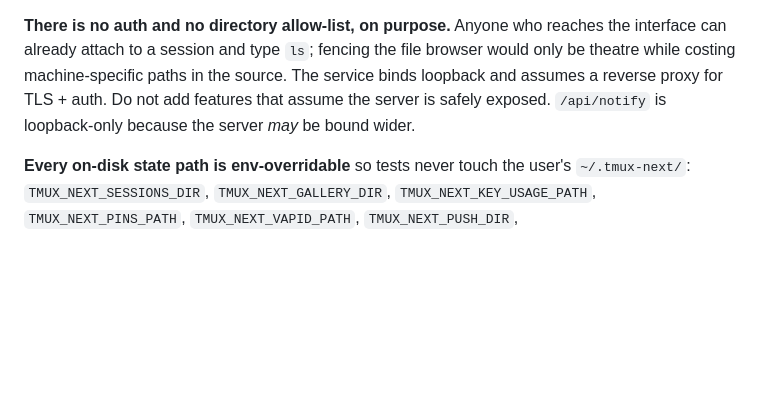
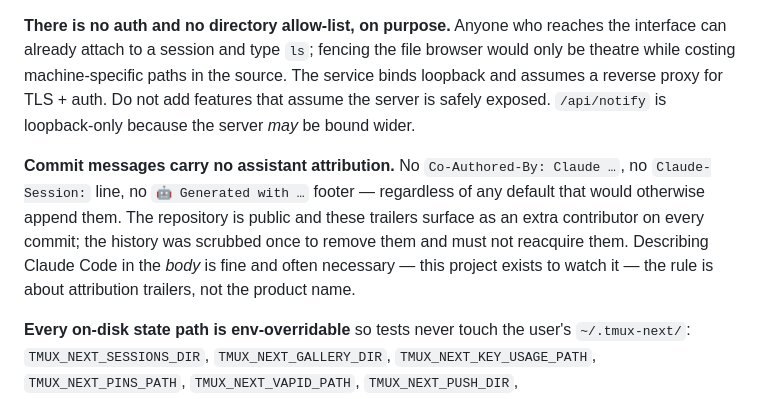
Before and after one commit to niletry/tmux-next, a Markdown page: CLAUDE.md, the part around the change. Drawn GitHub-style; blank space fills up the shorter version.

Commit message:
docs: 提交说明一律不带助手署名
仓库是公开的，Co-Authored-By / Claude-Session 这类尾行会让每个提交多出
一个贡献者。历史已经清洗过一次，不该再长回来。

规则只针对署名尾行；正文里描述 Claude Code 是正常且必要的——这个项目本
来就是为了看它而存在的。

```diff
--- a/CLAUDE.md
+++ b/CLAUDE.md
@@ -62,6 +62,8 @@ The rule that would have prevented it: **a destructive command must be preceded
 
 **There is no auth and no directory allow-list, on purpose.** Anyone who reaches the interface can already attach to a session and type `ls`; fencing the file browser would only be theatre while costing machine-specific paths in the source. The service binds loopback and assumes a reverse proxy for TLS + auth. Do not add features that assume the server is safely exposed. `/api/notify` is loopback-only because the server *may* be bound wider.
 
+**Commit messages carry no assistant attribution.** No `Co-Authored-By: Claude …`, no `Claude-Session:` line, no `🤖 Generated with …` footer — regardless of any default that would otherwise append them. The repository is public and these trailers surface as an extra contributor on every commit; the history was scrubbed once to remove them and must not reacquire them. Describing Claude Code in the *body* is fine and often necessary — this project exists to watch it — the rule is about attribution trailers, not the product name.
+
 **Every on-disk state path is env-overridable** so tests never touch the user's `~/.tmux-next/`: `TMUX_NEXT_SESSIONS_DIR`, `TMUX_NEXT_GALLERY_DIR`, `TMUX_NEXT_KEY_USAGE_PATH`, `TMUX_NEXT_PINS_PATH`, `TMUX_NEXT_VAPID_PATH`, `TMUX_NEXT_PUSH_DIR`, `TMUX_NEXT_NOTIFICATIONS_PATH`, `TMUX_NEXT_THEME_PATH`, `CLAUDE_PROJECTS_DIR`. Paths are read lazily inside functions, not captured at module load, so a test can set the env var before the first call. New state must follow this pattern.
 
 **Session "last updated" comes from content diffing, not tmux.** `session_activity` only advances while a client is attached (frozen for the detached sessions this app lists); `window_activity` advances on any repaint, so every live Claude session reads "just now". `window_activity` seeds a session first seen this process, then `activity-stamp.ts` stamps on actual `capture-pane` content changes.
```
